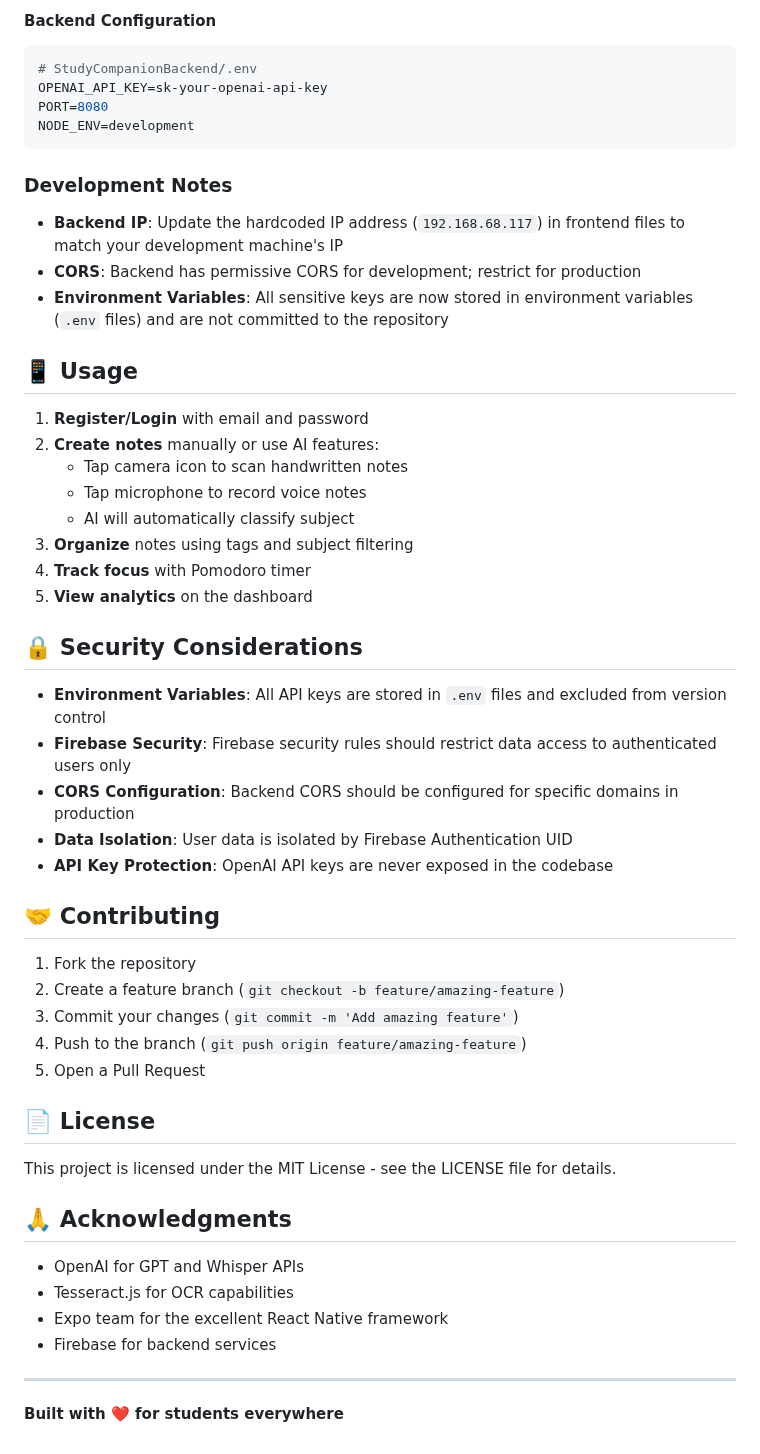
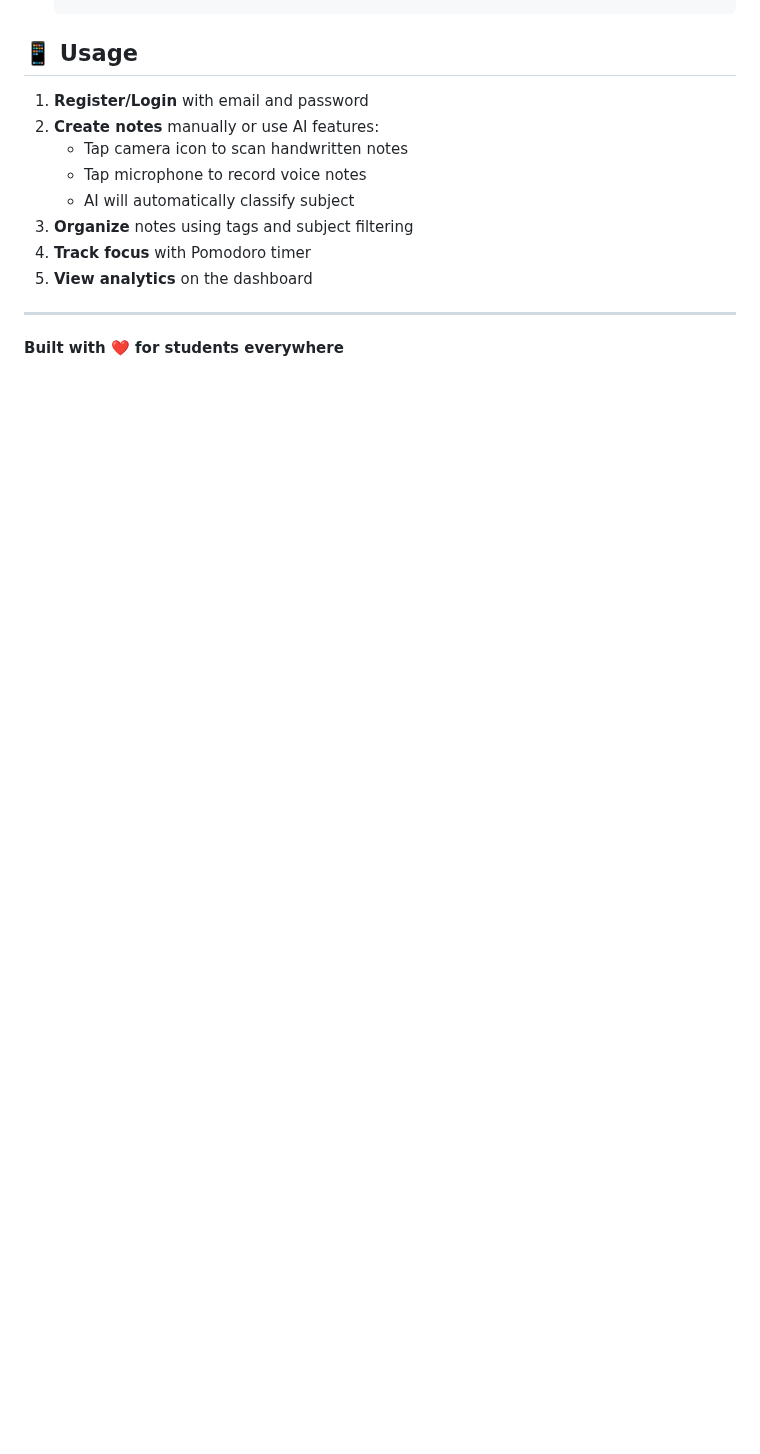
Before and after one commit to V-Shah07/Study-Companion, a Markdown page: README.md, the part around one of its changes. GitHub-like rendering; blank space fills up the shorter version.

````diff
--- a/README.md
+++ b/README.md
@@ -252,17 +109,3 @@ const firebaseConfig = {
-#### Backend Configuration
-
-```bash
-# StudyCompanionBackend/.env
-OPENAI_API_KEY=sk-your-openai-api-key
-PORT=8080
-NODE_ENV=development
-```
-
-### Development Notes
-
-- **Backend IP**: Update the hardcoded IP address (`192.168.68.117`) in frontend files to match your development machine's IP
-- **CORS**: Backend has permissive CORS for development; restrict for production
-- **Environment Variables**: All sensitive keys are now stored in environment variables (`.env` files) and are not committed to the repository
 
 ## 📱 Usage
 
@@ -275,33 +118,6 @@ NODE_ENV=development
 4. **Track focus** with Pomodoro timer
 5. **View analytics** on the dashboard
 
-## 🔒 Security Considerations
-
-- **Environment Variables**: All API keys are stored in `.env` files and excluded from version control
-- **Firebase Security**: Firebase security rules should restrict data access to authenticated users only
-- **CORS Configuration**: Backend CORS should be configured for specific domains in production
-- **Data Isolation**: User data is isolated by Firebase Authentication UID
-- **API Key Protection**: OpenAI API keys are never exposed in the codebase
-
-## 🤝 Contributing
-
-1. Fork the repository
-2. Create a feature branch (`git checkout -b feature/amazing-feature`)
-3. Commit your changes (`git commit -m 'Add amazing feature'`)
-4. Push to the branch (`git push origin feature/amazing-feature`)
-5. Open a Pull Request
-
-## 📄 License
-
-This project is licensed under the MIT License - see the LICENSE file for details.
-
-## 🙏 Acknowledgments
-
-- OpenAI for GPT and Whisper APIs
-- Tesseract.js for OCR capabilities
-- Expo team for the excellent React Native framework
-- Firebase for backend services
-
 ---
 
 **Built with ❤️ for students everywhere**
````
Also changed, not shown: other parts of README.md (+19 -162 lines).
